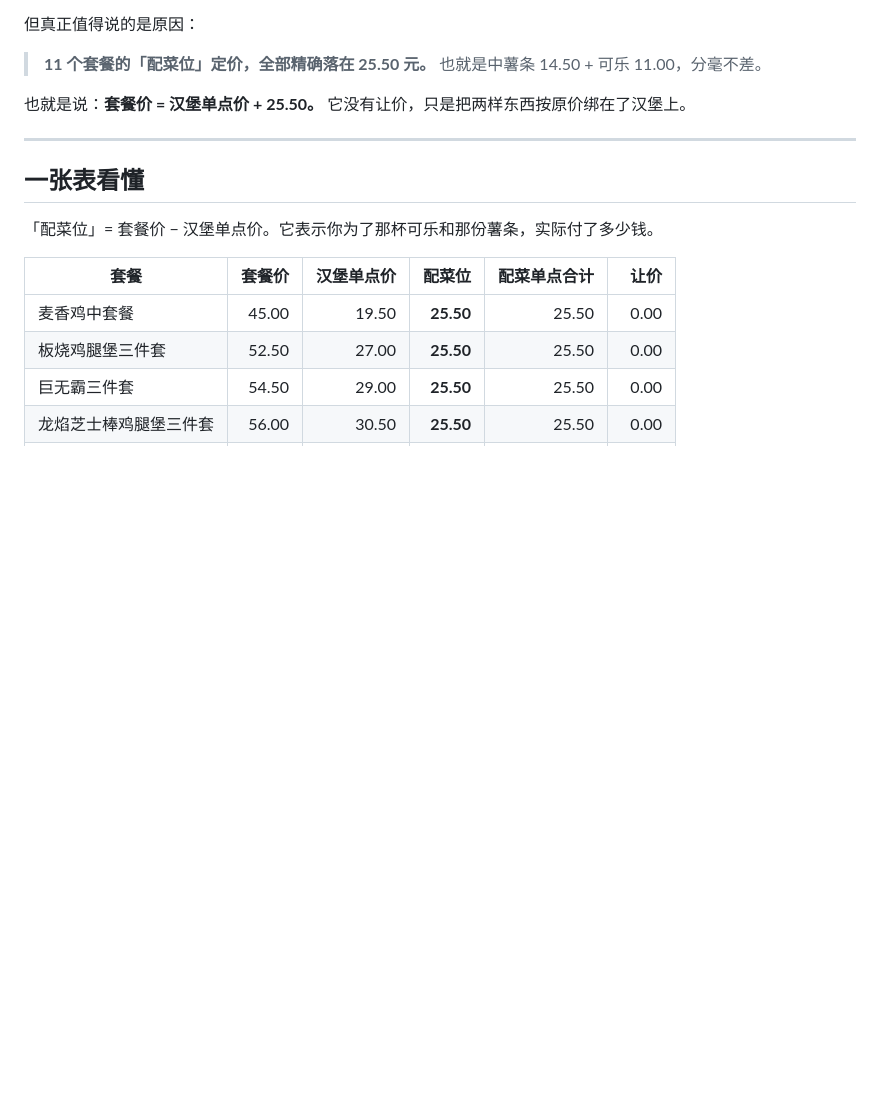
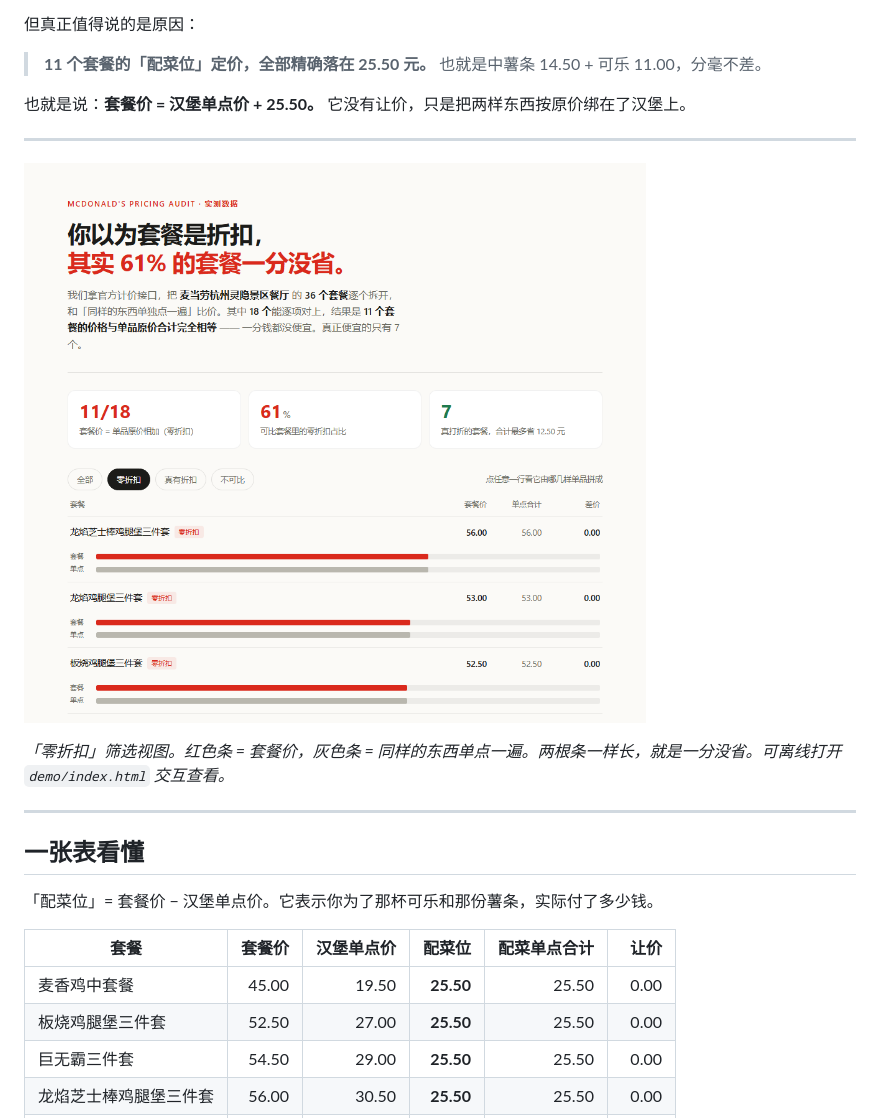
Before and after one commit to HadesWing/McDonald, a Markdown page: README.md, the part around the change. Drawn GitHub-style; pictures changed too: docs/preview-zero.png (added); blank space fills up the shorter version.

Commit message:
docs: README 加入零折扣视图截图；demo 支持 ?filter= 参数

```diff
--- a/README.md
+++ b/README.md
@@ -14,6 +14,12 @@
 > 也就是中薯条 14.50 + 可乐 11.00，分毫不差。
 
 也就是说：**套餐价 = 汉堡单点价 + 25.50。** 它没有让价，只是把两样东西按原价绑在了汉堡上。
+
+---
+
+![零折扣套餐：套餐价与单点合计条形完全等长](docs/preview-zero.png)
+
+*「零折扣」筛选视图。红色条 = 套餐价，灰色条 = 同样的东西单点一遍。两根条一样长，就是一分没省。可离线打开 `demo/index.html` 交互查看。*
 
 ---
 
```
Also changed, not shown: docs/preview-top.png (added), 2 other files.
